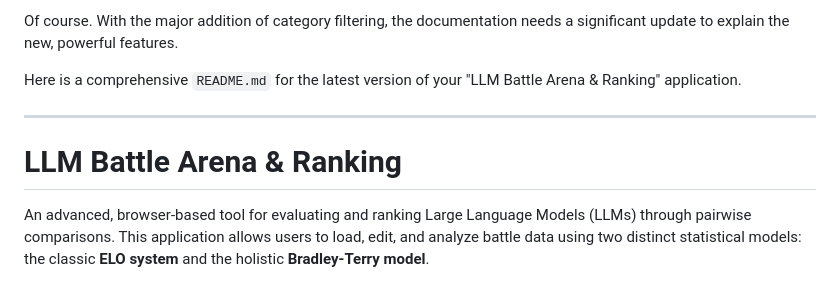
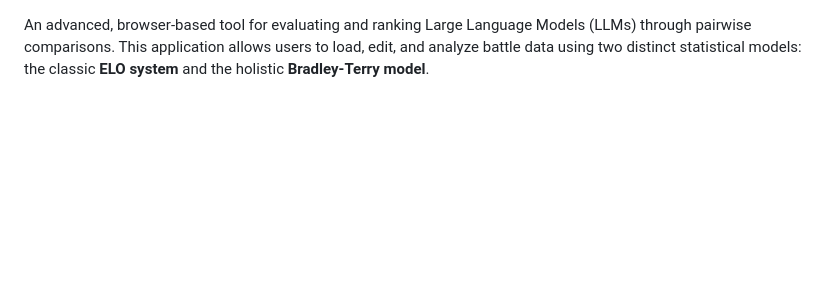
Before and after one commit to helxop/personalmodelarena, a Markdown page: README.md, the part around the change. Rendered like a GitHub page; blank space fills up the shorter version.

```diff
--- a/README.md
+++ b/README.md
@@ -1,11 +1,3 @@
-Of course. With the major addition of category filtering, the documentation needs a significant update to explain the new, powerful features.
-
-Here is a comprehensive `README.md` for the latest version of your "LLM Battle Arena & Ranking" application.
-
----
-
-# LLM Battle Arena & Ranking
-
 An advanced, browser-based tool for evaluating and ranking Large Language Models (LLMs) through pairwise comparisons. This application allows users to load, edit, and analyze battle data using two distinct statistical models: the classic **ELO system** and the holistic **Bradley-Terry model**.
 
 A key feature of this tool is the ability to **filter battles by category**, allowing for specialized leaderboards that reveal model strengths and weaknesses in specific domains like `summarization`, `html_dev`, or `creative_writing`.
```
